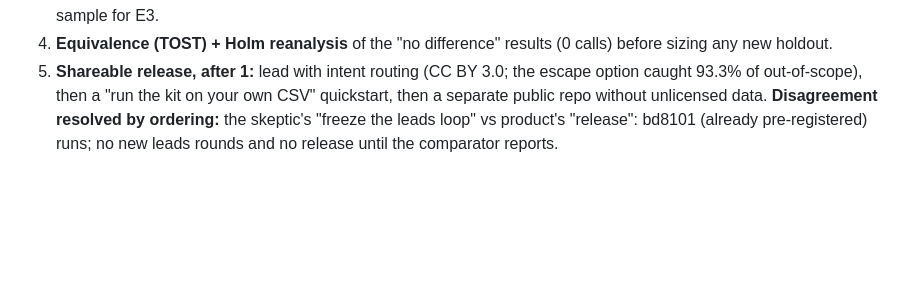
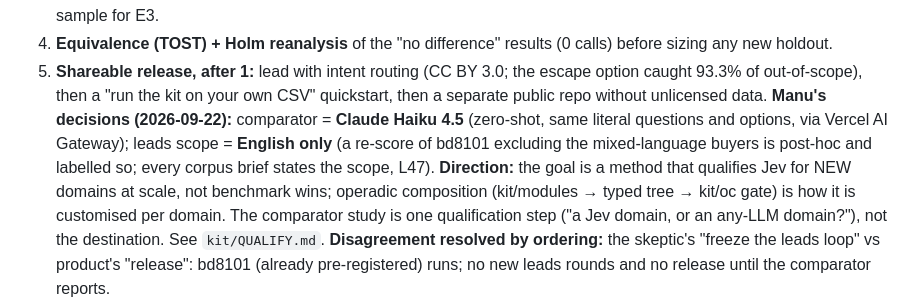
Before and after one commit to manutej/JEV-works, a Markdown page: handoffs/NEXT-ROUND.md, the part around the change. Drawn GitHub-style; blank space fills up the shorter version.

Commit message:
decisions: Haiku 4.5 comparator; leads English-only; direction = domain qualification at scale via operadic composition
Co-Authored-By: Claude Opus 5 (1M context) <noreply@anthropic.com>

```diff
--- a/handoffs/NEXT-ROUND.md
+++ b/handoffs/NEXT-ROUND.md
@@ -86,6 +86,11 @@ Jev may have seen, and is compared only with keyword rules or naive Bayes. The l
 4. **Equivalence (TOST) + Holm reanalysis** of the "no difference" results (0 calls) before sizing any new holdout.
 5. **Shareable release, after 1:** lead with intent routing (CC BY 3.0; the escape option caught 93.3% of out-of-scope), then a
    "run the kit on your own CSV" quickstart, then a separate public repo without unlicensed data.
+**Manu's decisions (2026-09-22):** comparator = **Claude Haiku 4.5** (zero-shot, same literal questions and options, via Vercel AI
+Gateway); leads scope = **English only** (a re-score of bd8101 excluding the mixed-language buyers is post-hoc and labelled so; every
+corpus brief states the scope, L47). **Direction:** the goal is a method that qualifies Jev for NEW domains at scale, not benchmark
+wins; operadic composition (kit/modules → typed tree → kit/oc gate) is how it is customised per domain. The comparator study is one
+qualification step ("a Jev domain, or an any-LLM domain?"), not the destination. See `kit/QUALIFY.md`.
 **Disagreement resolved by ordering:** the skeptic's "freeze the leads loop" vs product's "release": bd8101 (already pre-registered)
 runs; no new leads rounds and no release until the comparator reports.
 
```
